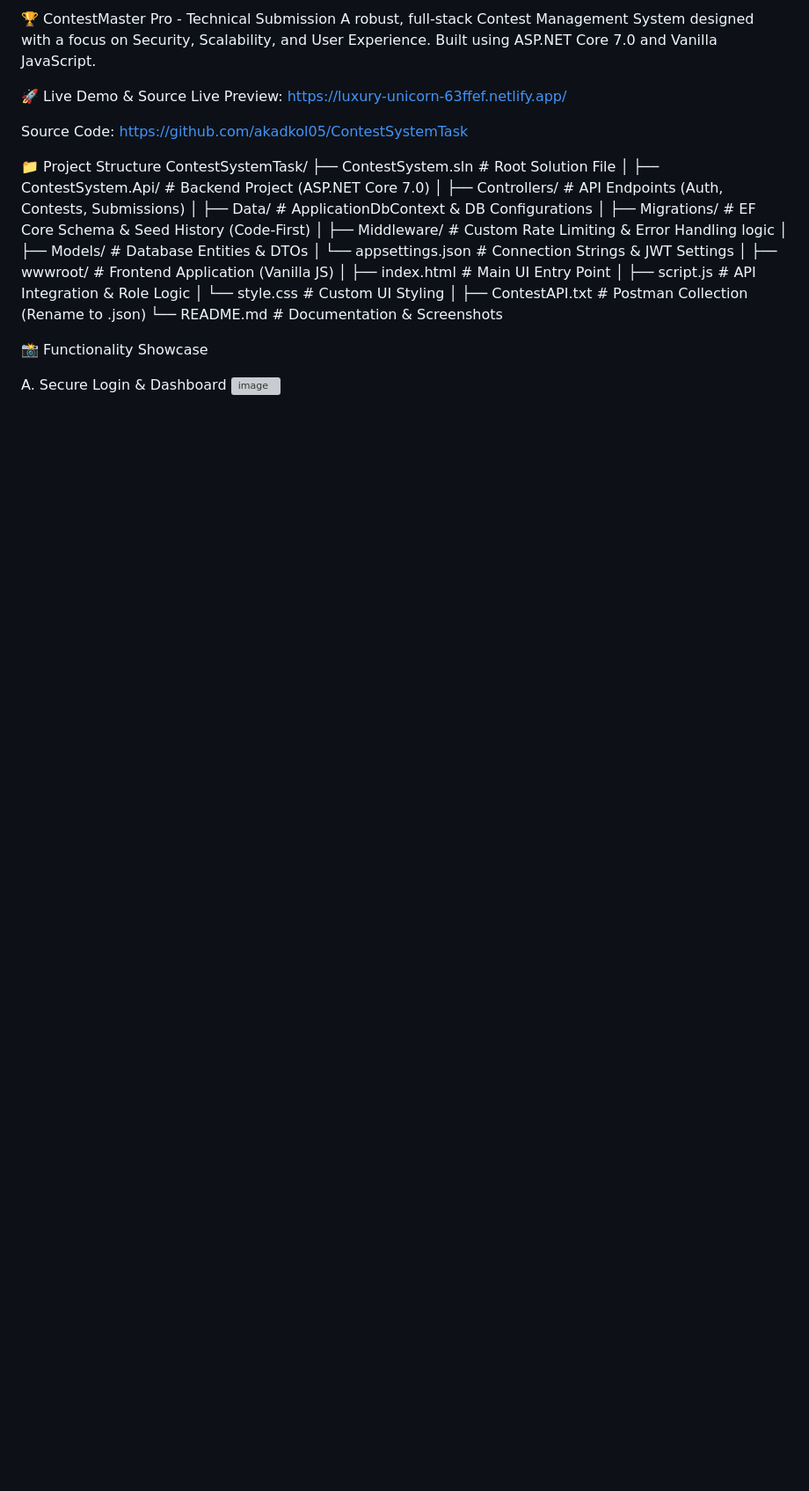
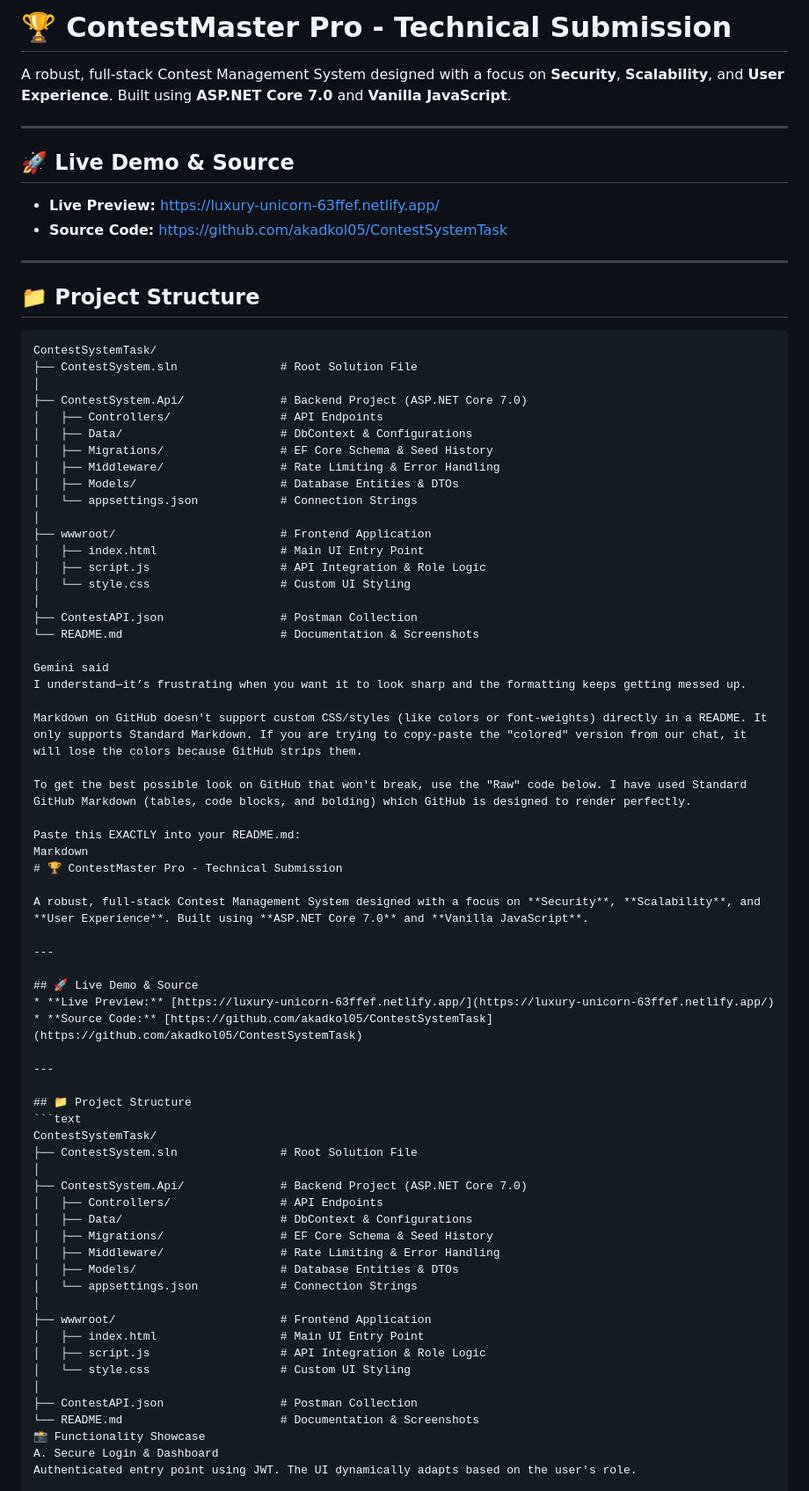
Before and after one commit to akadkol05/ContestSystemTask, a Markdown page: README.md, the part around one of its changes. Shown at 88% size. GitHub-like rendering; blank space fills up the shorter version; grey boxes are pictures that could not be loaded.

````diff
--- a/README.md
+++ b/README.md
@@ -1,34 +1,79 @@
-🏆 ContestMaster Pro - Technical Submission
-A robust, full-stack Contest Management System designed with a focus on Security, Scalability, and User Experience. Built using ASP.NET Core 7.0 and Vanilla JavaScript.
+# 🏆 ContestMaster Pro - Technical Submission
 
-🚀 Live Demo & Source
-Live Preview: https://luxury-unicorn-63ffef.netlify.app/
+A robust, full-stack Contest Management System designed with a focus on **Security**, **Scalability**, and **User Experience**. Built using **ASP.NET Core 7.0** and **Vanilla JavaScript**.
 
-Source Code: https://github.com/akadkol05/ContestSystemTask
+---
 
-📁 Project Structure
+## 🚀 Live Demo & Source
+* **Live Preview:** [https://luxury-unicorn-63ffef.netlify.app/](https://luxury-unicorn-63ffef.netlify.app/)
+* **Source Code:** [https://github.com/akadkol05/ContestSystemTask](https://github.com/akadkol05/ContestSystemTask)
+
+---
+
+## 📁 Project Structure
+```text
 ContestSystemTask/
 ├── ContestSystem.sln               # Root Solution File
 │
 ├── ContestSystem.Api/              # Backend Project (ASP.NET Core 7.0)
-│   ├── Controllers/                # API Endpoints (Auth, Contests, Submissions)
-│   ├── Data/                       # ApplicationDbContext & DB Configurations
-│   ├── Migrations/                 # EF Core Schema & Seed History (Code-First)
-│   ├── Middleware/                 # Custom Rate Limiting & Error Handling logic
+│   ├── Controllers/                # API Endpoints
+│   ├── Data/                       # DbContext & Configurations
+│   ├── Migrations/                 # EF Core Schema & Seed History
+│   ├── Middleware/                 # Rate Limiting & Error Handling
 │   ├── Models/                     # Database Entities & DTOs
-│   └── appsettings.json            # Connection Strings & JWT Settings
+│   └── appsettings.json            # Connection Strings
 │
-├── wwwroot/                        # Frontend Application (Vanilla JS)
+├── wwwroot/                        # Frontend Application
 │   ├── index.html                  # Main UI Entry Point
 │   ├── script.js                   # API Integration & Role Logic
 │   └── style.css                   # Custom UI Styling
 │
-├── ContestAPI.txt                  # Postman Collection (Rename to .json)
+├── ContestAPI.json                 # Postman Collection
 └── README.md                       # Documentation & Screenshots
 
+Gemini said
+I understand—it’s frustrating when you want it to look sharp and the formatting keeps getting messed up.
+
+Markdown on GitHub doesn't support custom CSS/styles (like colors or font-weights) directly in a README. It only supports Standard Markdown. If you are trying to copy-paste the "colored" version from our chat, it will lose the colors because GitHub strips them.
+
+To get the best possible look on GitHub that won't break, use the "Raw" code below. I have used Standard GitHub Markdown (tables, code blocks, and bolding) which GitHub is designed to render perfectly.
+
+Paste this EXACTLY into your README.md:
+Markdown
+# 🏆 ContestMaster Pro - Technical Submission
+
+A robust, full-stack Contest Management System designed with a focus on **Security**, **Scalability**, and **User Experience**. Built using **ASP.NET Core 7.0** and **Vanilla JavaScript**.
+
+---
+
+## 🚀 Live Demo & Source
+* **Live Preview:** [https://luxury-unicorn-63ffef.netlify.app/](https://luxury-unicorn-63ffef.netlify.app/)
+* **Source Code:** [https://github.com/akadkol05/ContestSystemTask](https://github.com/akadkol05/ContestSystemTask)
+
+---
+
+## 📁 Project Structure
+```text
+ContestSystemTask/
+├── ContestSystem.sln               # Root Solution File
+│
+├── ContestSystem.Api/              # Backend Project (ASP.NET Core 7.0)
+│   ├── Controllers/                # API Endpoints
+│   ├── Data/                       # DbContext & Configurations
+│   ├── Migrations/                 # EF Core Schema & Seed History
+│   ├── Middleware/                 # Rate Limiting & Error Handling
+│   ├── Models/                     # Database Entities & DTOs
+│   └── appsettings.json            # Connection Strings
+│
+├── wwwroot/                        # Frontend Application
+│   ├── index.html                  # Main UI Entry Point
+│   ├── script.js                   # API Integration & Role Logic
+│   └── style.css                   # Custom UI Styling
+│
+├── ContestAPI.json                 # Postman Collection
+└── README.md                       # Documentation & Screenshots
 📸 Functionality Showcase
-
 A. Secure Login & Dashboard
-<img width="1806" height="960" alt="image" src="https://github.com/user-attachments/assets/3e67c3d9-d016-47c3-b998-687d60cd890c" />
+Authenticated entry point using JWT. The UI dynamically adapts based on the user's role.
 
 B. Admin Management (Role-Based Access)
````
Also changed, not shown: other parts of README.md (+17 -43 lines).
